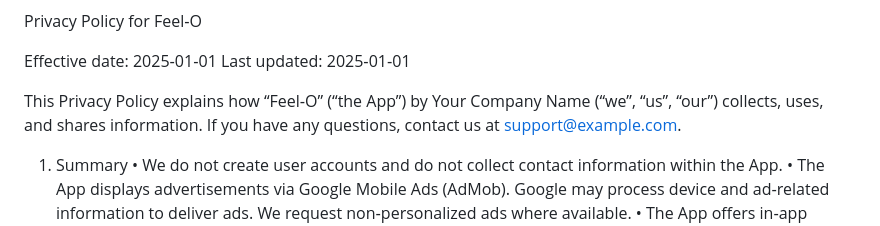
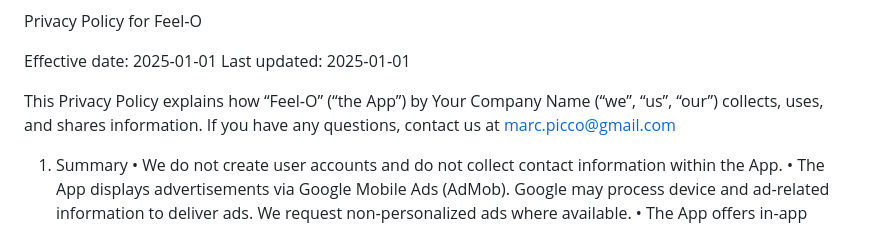
Before and after one commit to somekindofgitusername/Feel-O-Support, a Markdown page: privacy-policy.md, the part around the change. Rendered like a GitHub page.

Commit message:
Change contact email in privacy policy
Updated contact email for privacy inquiries.

```diff
--- a/privacy-policy.md
+++ b/privacy-policy.md
@@ -3,7 +3,7 @@ Privacy Policy for Feel‑O
 Effective date: 2025‑01‑01
 Last updated: 2025‑01‑01
 
-This Privacy Policy explains how “Feel‑O” (“the App”) by Your Company Name (“we”, “us”, “our”) collects, uses, and shares information. If you have any questions, contact us at support@example.com.
+This Privacy Policy explains how “Feel‑O” (“the App”) by Your Company Name (“we”, “us”, “our”) collects, uses, and shares information. If you have any questions, contact us at marc.picco@gmail.com
 
 1. Summary
 • We do not create user accounts and do not collect contact information within the App.
```
